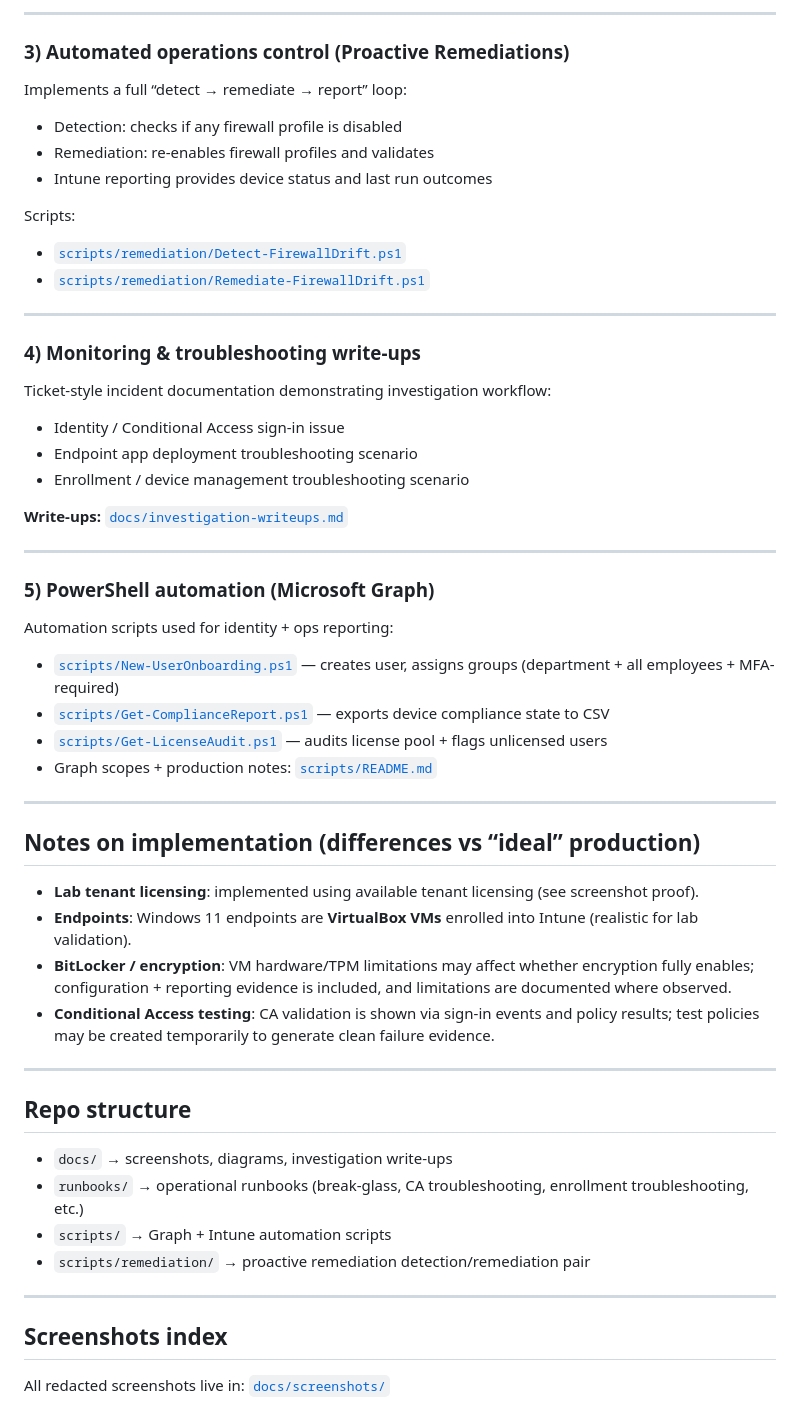
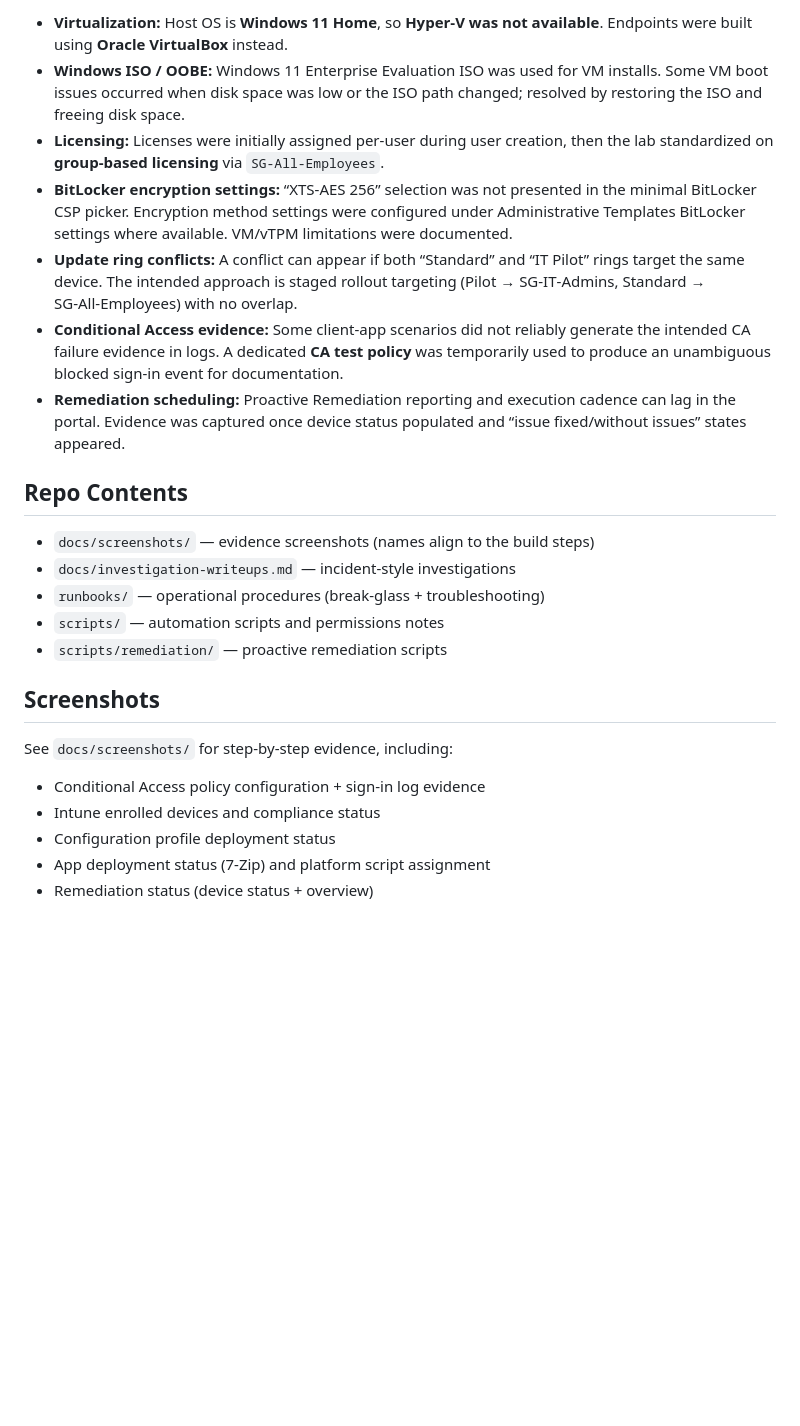
Before and after one commit to seancl8611/modern-workplace-ops-lab, a Markdown page: README.md, the part around one of its changes. Rendered like a GitHub page; blank space fills up the shorter version.

```diff
--- a/README.md
+++ b/README.md
@@ -44,52 +77,23 @@ A hands-on lab that simulates day-to-day Microsoft 365 identity + endpoint opera
 
----
+- **Virtualization:** Host OS is **Windows 11 Home**, so **Hyper‑V was not available**. Endpoints were built using **Oracle VirtualBox** instead.
+- **Windows ISO / OOBE:** Windows 11 Enterprise Evaluation ISO was used for VM installs. Some VM boot issues occurred when disk space was low or the ISO path changed; resolved by restoring the ISO and freeing disk space.
+- **Licensing:** Licenses were initially assigned per-user during user creation, then the lab standardized on **group-based licensing** via `SG-All-Employees`.
+- **BitLocker encryption settings:** “XTS‑AES 256” selection was not presented in the minimal BitLocker CSP picker. Encryption method settings were configured under Administrative Templates BitLocker settings where available. VM/vTPM limitations were documented.
+- **Update ring conflicts:** A conflict can appear if both “Standard” and “IT Pilot” rings target the same device. The intended approach is staged rollout targeting (Pilot → SG‑IT‑Admins, Standard → SG‑All‑Employees) with no overlap.
+- **Conditional Access evidence:** Some client-app scenarios did not reliably generate the intended CA failure evidence in logs. A dedicated **CA test policy** was temporarily used to produce an unambiguous blocked sign-in event for documentation.
+- **Remediation scheduling:** Proactive Remediation reporting and execution cadence can lag in the portal. Evidence was captured once device status populated and “issue fixed/without issues” states appeared.
 
-### 3) Automated operations control (Proactive Remediations)
-Implements a full “detect → remediate → report” loop:
-- Detection: checks if any firewall profile is disabled
-- Remediation: re-enables firewall profiles and validates
-- Intune reporting provides device status and last run outcomes
+## Repo Contents
+- `docs/screenshots/` — evidence screenshots (names align to the build steps)
+- `docs/investigation-writeups.md` — incident-style investigations
+- `runbooks/` — operational procedures (break-glass + troubleshooting)
+- `scripts/` — automation scripts and permissions notes
+- `scripts/remediation/` — proactive remediation scripts
 
-Scripts:
-- [`scripts/remediation/Detect-FirewallDrift.ps1`](scripts/remediation/Detect-FirewallDrift.ps1)
-- [`scripts/remediation/Remediate-FirewallDrift.ps1`](scripts/remediation/Remediate-FirewallDrift.ps1)
-
----
-
-### 4) Monitoring & troubleshooting write-ups
-Ticket-style incident documentation demonstrating investigation workflow:
-- Identity / Conditional Access sign-in issue
-- Endpoint app deployment troubleshooting scenario
-- Enrollment / device management troubleshooting scenario
-
-**Write-ups:** [`docs/investigation-writeups.md`](docs/investigation-writeups.md)
-
----
-
-### 5) PowerShell automation (Microsoft Graph)
-Automation scripts used for identity + ops reporting:
-- [`scripts/New-UserOnboarding.ps1`](scripts/New-UserOnboarding.ps1) — creates user, assigns groups (department + all employees + MFA-required)
-- [`scripts/Get-ComplianceReport.ps1`](scripts/Get-ComplianceReport.ps1) — exports device compliance state to CSV
-- [`scripts/Get-LicenseAudit.ps1`](scripts/Get-LicenseAudit.ps1) — audits license pool + flags unlicensed users
-- Graph scopes + production notes: [`scripts/README.md`](scripts/README.md)
-
----
-
-## Notes on implementation (differences vs “ideal” production)
-- **Lab tenant licensing**: implemented using available tenant licensing (see screenshot proof).
-- **Endpoints**: Windows 11 endpoints are **VirtualBox VMs** enrolled into Intune (realistic for lab validation).
-- **BitLocker / encryption**: VM hardware/TPM limitations may affect whether encryption fully enables; configuration + reporting evidence is included, and limitations are documented where observed.
-- **Conditional Access testing**: CA validation is shown via sign-in events and policy results; test policies may be created temporarily to generate clean failure evidence.
-
----
-
-## Repo structure
-- `docs/` → screenshots, diagrams, investigation write-ups
-- `runbooks/` → operational runbooks (break-glass, CA troubleshooting, enrollment troubleshooting, etc.)
-- `scripts/` → Graph + Intune automation scripts
-- `scripts/remediation/` → proactive remediation detection/remediation pair
-
----
-
-## Screenshots index
-All redacted screenshots live in: [`docs/screenshots/`](docs/screenshots/)
+## Screenshots
+See `docs/screenshots/` for step-by-step evidence, including:
+- Conditional Access policy configuration + sign-in log evidence
+- Intune enrolled devices and compliance status
+- Configuration profile deployment status
+- App deployment status (7-Zip) and platform script assignment
+- Remediation status (device status + overview)
```
Also changed, not shown: other parts of README.md (+65 -32 lines).
